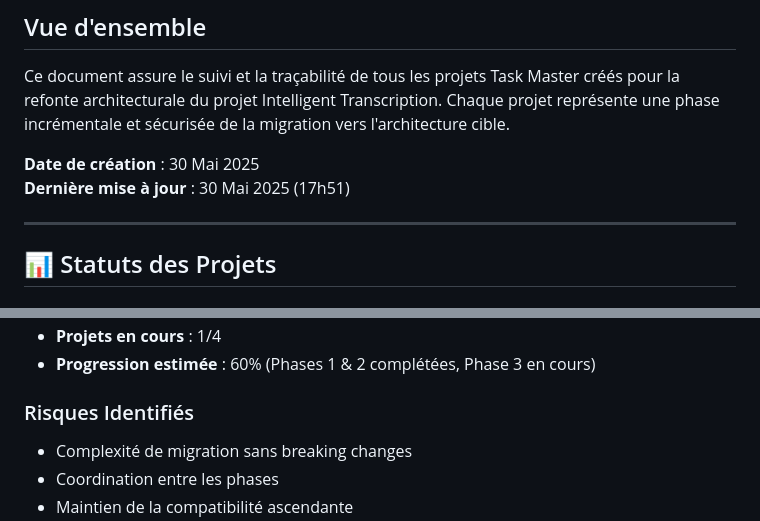
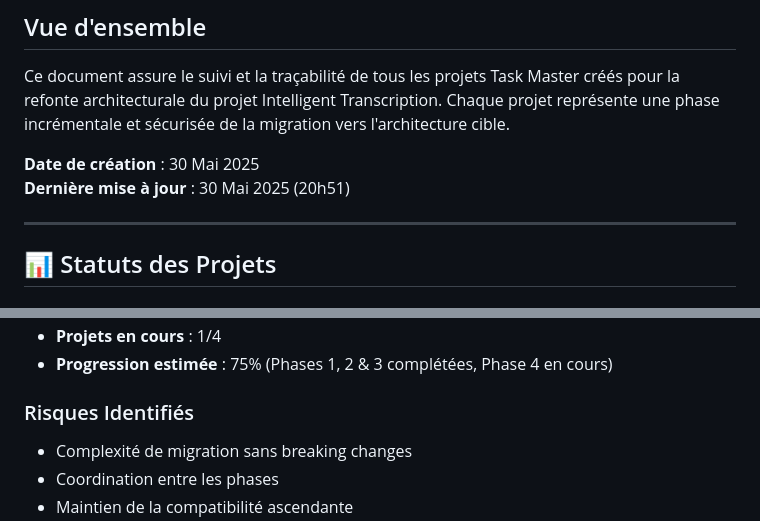
Before and after one commit to workmusicalflow/intelligent-transcription, a Markdown page: docs/task-master-projects.md, 2 parts joined by grey strips. Drawn GitHub-style.

```diff
--- a/docs/task-master-projects.md
+++ b/docs/task-master-projects.md
@@ -5,7 +5,7 @@
 Ce document assure le suivi et la traçabilité de tous les projets Task Master créés pour la refonte architecturale du projet Intelligent Transcription. Chaque projet représente une phase incrémentale et sécurisée de la migration vers l'architecture cible.
 
 **Date de création** : 30 Mai 2025
-**Dernière mise à jour** : 30 Mai 2025 (17h51)
+**Dernière mise à jour** : 30 Mai 2025 (20h51)
 
 ---
 
@@ -139,5 +163,5 @@ Ce document assure le suivi et la traçabilité de tous les projets Task Master
 - **Projets en cours** : 1/4
-- **Progression estimée** : 60% (Phases 1 & 2 complétées, Phase 3 en cours)
+- **Progression estimée** : 75% (Phases 1, 2 & 3 complétées, Phase 4 en cours)
 
 ### Risques Identifiés
 
```
Also changed, not shown: other parts of docs/task-master-projects.md (+58 -34 lines).
